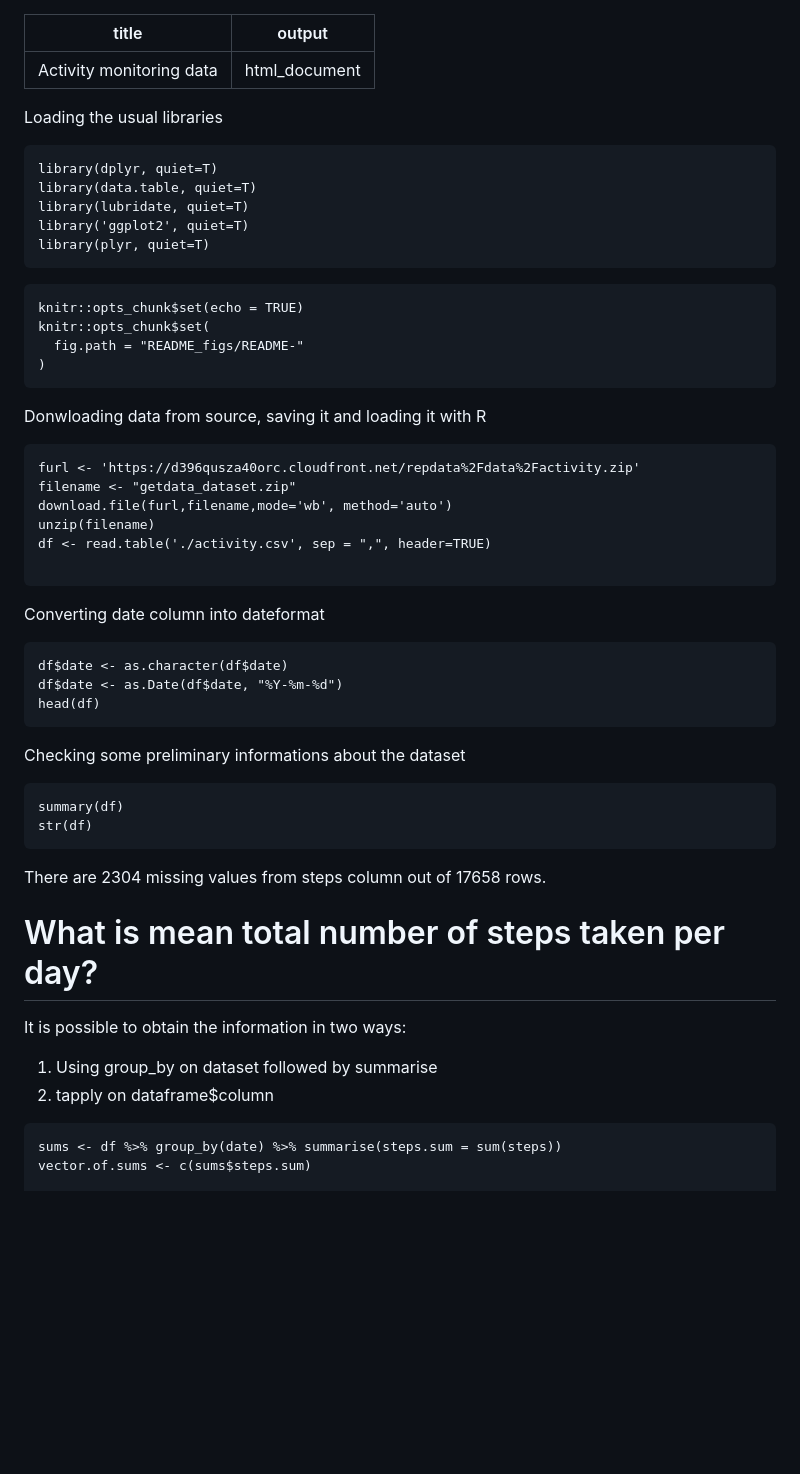
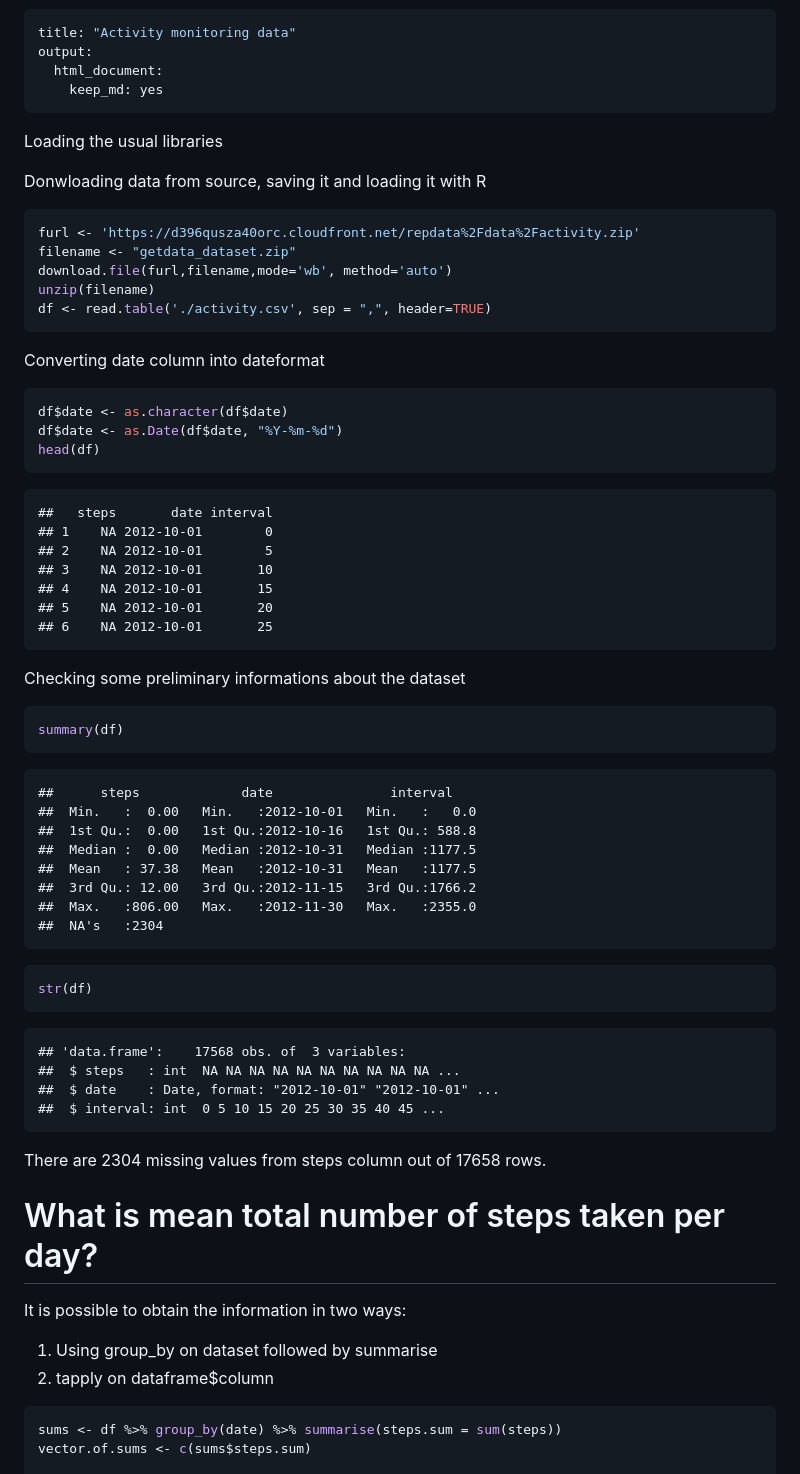
Before and after one commit to AndC314/ActivityProject, a Markdown page: Assignment.md, the part around one of its changes. Drawn GitHub-style; blank space fills up the shorter version.

````diff
--- a/Assignment.md
+++ b/Assignment.md
@@ -1,45 +1,69 @@
 ---
 title: "Activity monitoring data"
-output: html_document
+output:
+  html_document:
+    keep_md: yes
 ---
 Loading the usual libraries
 
-```{r load, include=FALSE}
-library(dplyr, quiet=T)
-library(data.table, quiet=T)
-library(lubridate, quiet=T)
-library('ggplot2', quiet=T)
-library(plyr, quiet=T)
-```
 
-```{r setup, include=FALSE}
-knitr::opts_chunk$set(echo = TRUE)
-knitr::opts_chunk$set(
-  fig.path = "README_figs/README-"
-)
-```
+
+
 
 Donwloading data from source, saving it and loading it with R
-```{r }
+
+```r
 furl <- 'https://d396qusza40orc.cloudfront.net/repdata%2Fdata%2Factivity.zip'
 filename <- "getdata_dataset.zip"
 download.file(furl,filename,mode='wb', method='auto')
 unzip(filename)
 df <- read.table('./activity.csv', sep = ",", header=TRUE)
-
 ```
 
 Converting date column into dateformat
-```{r }
+
+```r
 df$date <- as.character(df$date)
 df$date <- as.Date(df$date, "%Y-%m-%d")
 head(df)
 ```
 
+```
+##   steps       date interval
+## 1    NA 2012-10-01        0
+## 2    NA 2012-10-01        5
+## 3    NA 2012-10-01       10
+## 4    NA 2012-10-01       15
+## 5    NA 2012-10-01       20
+## 6    NA 2012-10-01       25
+```
+
 Checking some preliminary informations about the dataset
-```{r }
+
+```r
 summary(df)
+```
+
+```
+##      steps             date               interval
+##  Min.   :  0.00   Min.   :2012-10-01   Min.   :   0.0
+##  1st Qu.:  0.00   1st Qu.:2012-10-16   1st Qu.: 588.8
+##  Median :  0.00   Median :2012-10-31   Median :1177.5
+##  Mean   : 37.38   Mean   :2012-10-31   Mean   :1177.5
+##  3rd Qu.: 12.00   3rd Qu.:2012-11-15   3rd Qu.:1766.2
+##  Max.   :806.00   Max.   :2012-11-30   Max.   :2355.0
+##  NA's   :2304
+```
+
+```r
 str(df)
+```
+
+```
+## 'data.frame':	17568 obs. of  3 variables:
+##  $ steps   : int  NA NA NA NA NA NA NA NA NA NA ...
+##  $ date    : Date, format: "2012-10-01" "2012-10-01" ...
+##  $ interval: int  0 5 10 15 20 25 30 35 40 45 ...
 ```
 There are 2304 missing values from steps column out of 17658 rows.
 
@@ -49,7 +73,8 @@ There are 2304 missing values from steps column out of 17658 rows.
 It is possible to obtain the information in two ways:
 1) Using group_by on dataset followed by summarise
 2) tapply on dataframe$column
-```{r}
+
+```r
 sums <- df %>% group_by(date) %>% summarise(steps.sum = sum(steps))
 vector.of.sums <- c(sums$steps.sum)
 
````
Also changed, not shown: other parts of Assignment.md (+60 -10 lines), figs/fig-unnamed-chunk-11-1.png (added), figs/fig-unnamed-chunk-12-1.png (added), figs/fig-unnamed-chunk-4-1.png (added), figs/fig-unnamed-chunk-6-1.png (added), figs/fig-unnamed-chunk-9-1.png (added), 2 other files.
